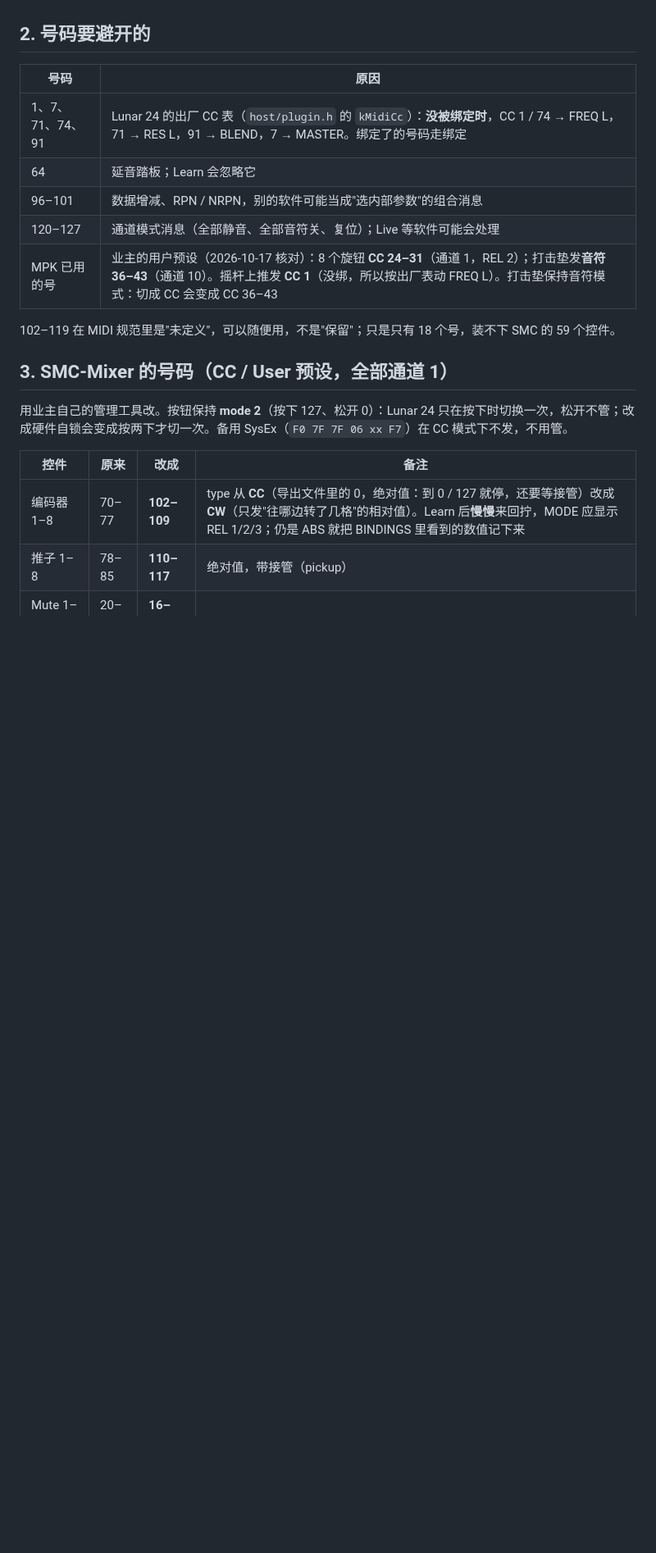
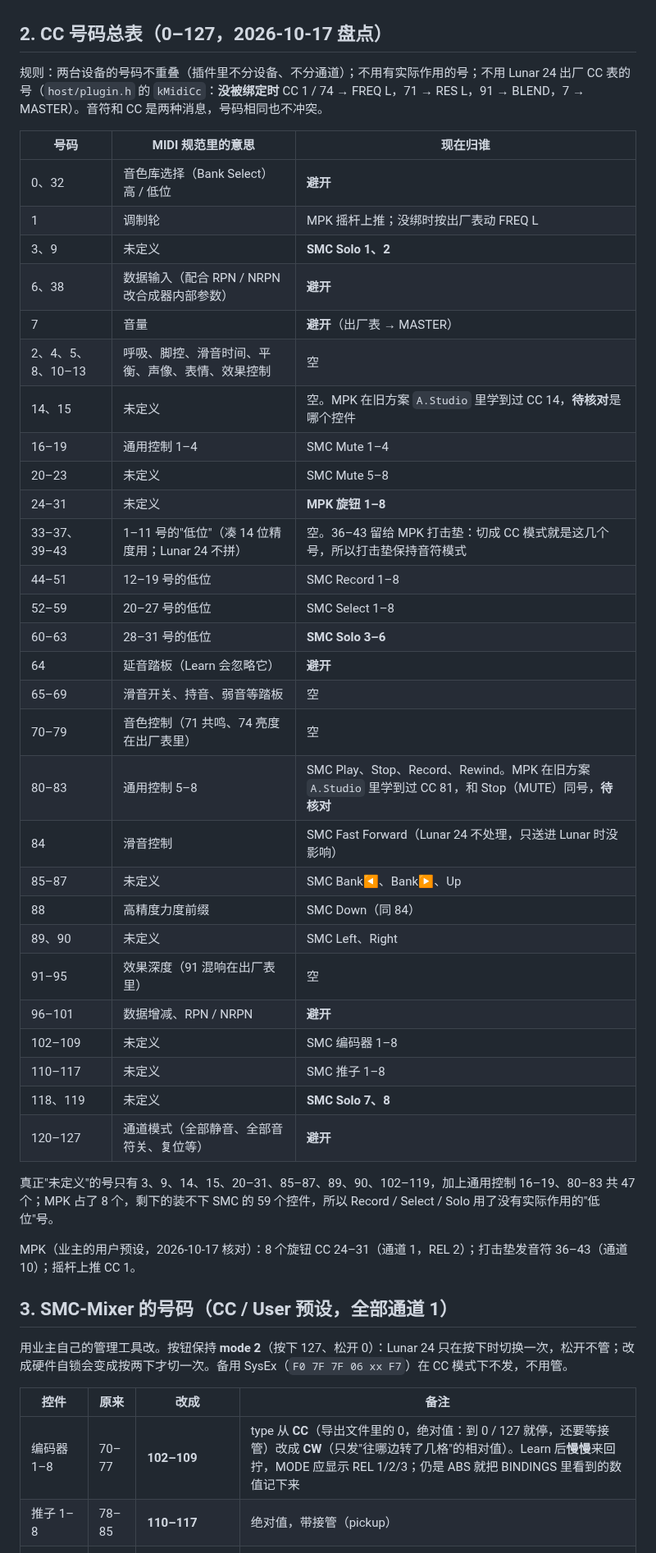
Before and after one commit to deadjoe/lunar24, a Markdown page: design/MIDI_RIG.md, the part around one of its changes. Shown at 82% size. Rendered like a GitHub page; blank space fills up the shorter version.

Commit message:
MIDI rig: full CC table and a clean Solo row for the SMC
The owner bound the SMC Solo row to HOLD, found it clashed with the MPK
knobs (both on CC 24-31), and removed it. 32-39 is no better: 32 is Bank
Select LSB, 38 is Data Entry LSB, and 36-39 are the MPK pads in CC mode.
The Solo row now uses 3, 9, 60-63, 118 and 119, which nothing else uses and
which carry no meaning a receiver acts on. Add a table of all 128 CC
numbers saying what each means and who owns it, flag the MPK CC 14 and
CC 81 seen in the old A.Studio profile for checking, and mark the Solo
HOLD bindings as not bound for now but kept for later.

Co-Authored-By: Claude Opus 5.5 <noreply@anthropic.com>
Claude-Session: https://claude.ai/code/session_01Q2CPtWRABX6vz7yC7c1oEL

```diff
--- a/design/MIDI_RIG.md
+++ b/design/MIDI_RIG.md
@@ -9,17 +9,44 @@ MPK 的厂商预设、用户预设怎么进、测试用预设见 [MANUAL_TESTS](
 - **独立 App** 分得清"哪个设备、哪个通道"：两台设备用同一个 CC 号也互不干扰。
 - **Ableton 里的插件** 分不清：Live 把所有设备合成一路，通常还统一改成通道 1。插件只看"CC 号 / 音符号"，**两台设备的号码重了就会打架**（只有先学的那条绑定生效，两台都能动它）。所以两台设备的号码必须**整体不重叠**，这样 App 和插件用同一套方案，行为一致。
 
-## 2. 号码要避开的
+## 2. CC 号码总表（0–127，2026-10-17 盘点）
 
-| 号码 | 原因 |
-|---|---|
-| 1、7、71、74、91 | Lunar 24 的出厂 CC 表（`host/plugin.h` 的 `kMidiCc`）：**没被绑定时**，CC 1 / 74 → FREQ L，71 → RES L，91 → BLEND，7 → MASTER。绑定了的号码走绑定 |
-| 64 | 延音踏板；Learn 会忽略它 |
-| 96–101 | 数据增减、RPN / NRPN，别的软件可能当成"选内部参数"的组合消息 |
-| 120–127 | 通道模式消息（全部静音、全部音符关、复位）；Live 等软件可能会处理 |
-| MPK 已用的号 | 业主的用户预设（2026-10-17 核对）：8 个旋钮 **CC 24–31**（通道 1，REL 2）；打击垫发**音符 36–43**（通道 10）。摇杆上推发 **CC 1**（没绑，所以按出厂表动 FREQ L）。打击垫保持音符模式：切成 CC 会变成 CC 36–43 |
+规则：两台设备的号码不重叠（插件里不分设备、不分通道）；不用有实际作用的号；不用 Lunar 24 出厂 CC 表的号（`host/plugin.h` 的 `kMidiCc`：**没被绑定时** CC 1 / 74 → FREQ L，71 → RES L，91 → BLEND，7 → MASTER）。音符和 CC 是两种消息，号码相同也不冲突。
 
-102–119 在 MIDI 规范里是"未定义"，可以随便用，不是"保留"；只是只有 18 个号，装不下 SMC 的 59 个控件。
+| 号码 | MIDI 规范里的意思 | 现在归谁 |
+|---|---|---|
+| 0、32 | 音色库选择（Bank Select）高 / 低位 | **避开** |
+| 1 | 调制轮 | MPK 摇杆上推；没绑时按出厂表动 FREQ L |
+| 3、9 | 未定义 | **SMC Solo 1、2** |
+| 6、38 | 数据输入（配合 RPN / NRPN 改合成器内部参数） | **避开** |
+| 7 | 音量 | **避开**（出厂表 → MASTER） |
+| 2、4、5、8、10–13 | 呼吸、脚控、滑音时间、平衡、声像、表情、效果控制 | 空 |
+| 14、15 | 未定义 | 空。MPK 在旧方案 `A.Studio` 里学到过 CC 14，**待核对**是哪个控件 |
+| 16–19 | 通用控制 1–4 | SMC Mute 1–4 |
+| 20–23 | 未定义 | SMC Mute 5–8 |
+| 24–31 | 未定义 | **MPK 旋钮 1–8** |
+| 33–37、39–43 | 1–11 号的"低位"（凑 14 位精度用；Lunar 24 不拼） | 空。36–43 留给 MPK 打击垫：切成 CC 模式就是这几个号，所以打击垫保持音符模式 |
+| 44–51 | 12–19 号的低位 | SMC Record 1–8 |
+| 52–59 | 20–27 号的低位 | SMC Select 1–8 |
+| 60–63 | 28–31 号的低位 | **SMC Solo 3–6** |
+| 64 | 延音踏板（Learn 会忽略它） | **避开** |
+| 65–69 | 滑音开关、持音、弱音等踏板 | 空 |
+| 70–79 | 音色控制（71 共鸣、74 亮度在出厂表里） | 空 |
+| 80–83 | 通用控制 5–8 | SMC Play、Stop、Record、Rewind。MPK 在旧方案 `A.Studio` 里学到过 CC 81，和 Stop（MUTE）同号，**待核对** |
+| 84 | 滑音控制 | SMC Fast Forward（Lunar 24 不处理，只送进 Lunar 时没影响） |
+| 85–87 | 未定义 | SMC Bank◀、Bank▶、Up |
+| 88 | 高精度力度前缀 | SMC Down（同 84） |
+| 89、90 | 未定义 | SMC Left、Right |
+| 91–95 | 效果深度（91 混响在出厂表里） | 空 |
+| 96–101 | 数据增减、RPN / NRPN | **避开** |
+| 102–109 | 未定义 | SMC 编码器 1–8 |
+| 110–117 | 未定义 | SMC 推子 1–8 |
+| 118、119 | 未定义 | **SMC Solo 7、8** |
+| 120–127 | 通道模式（全部静音、全部音符关、复位等） | **避开** |
+
+真正"未定义"的号只有 3、9、14、15、20–31、85–87、89、90、102–119，加上通用控制 16–19、80–83 共 47 个；MPK 占了 8 个，剩下的装不下 SMC 的 59 个控件，所以 Record / Select / Solo 用了没有实际作用的"低位"号。
+
+MPK（业主的用户预设，2026-10-17 核对）：8 个旋钮 CC 24–31（通道 1，REL 2）；打击垫发音符 36–43（通道 10）；摇杆上推 CC 1。
 
 ## 3. SMC-Mixer 的号码（CC / User 预设，全部通道 1）
 
```
Also changed, not shown: other parts of design/MIDI_RIG.md (+5 -3 lines).
